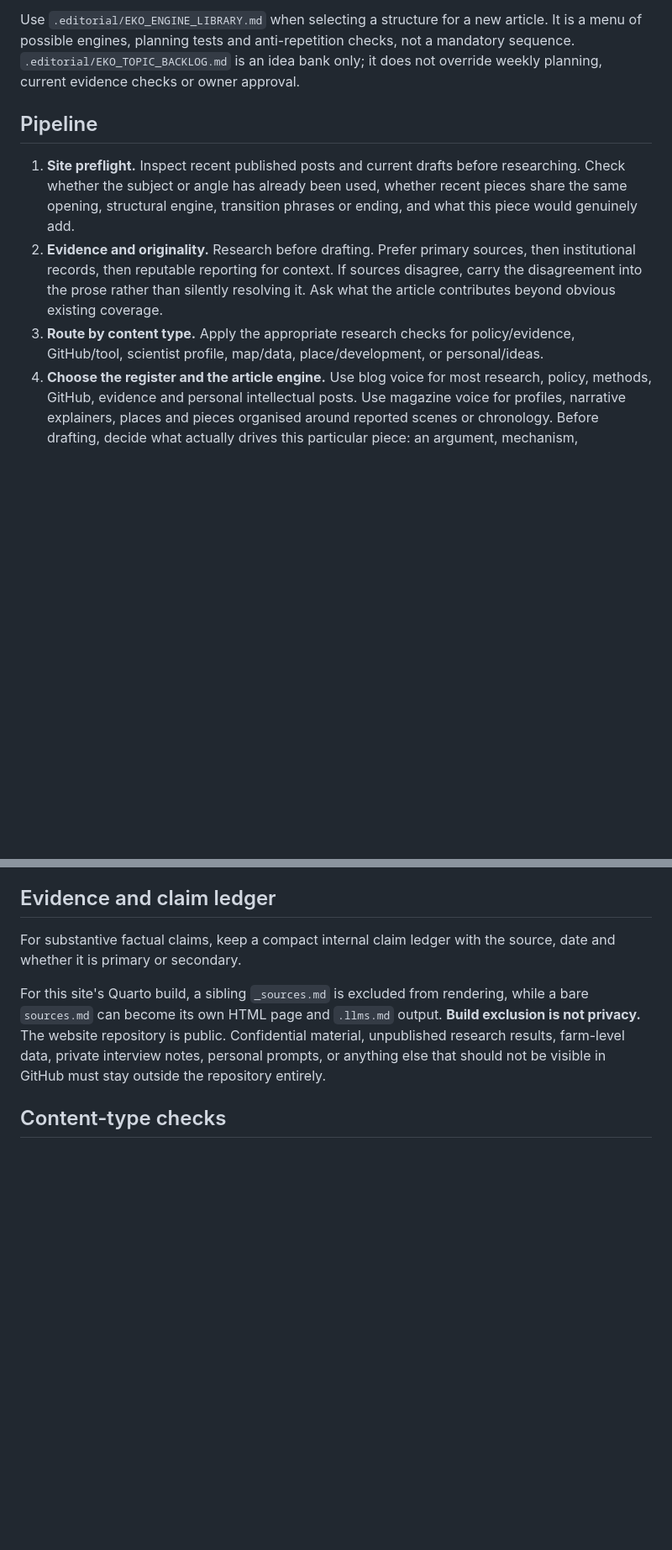
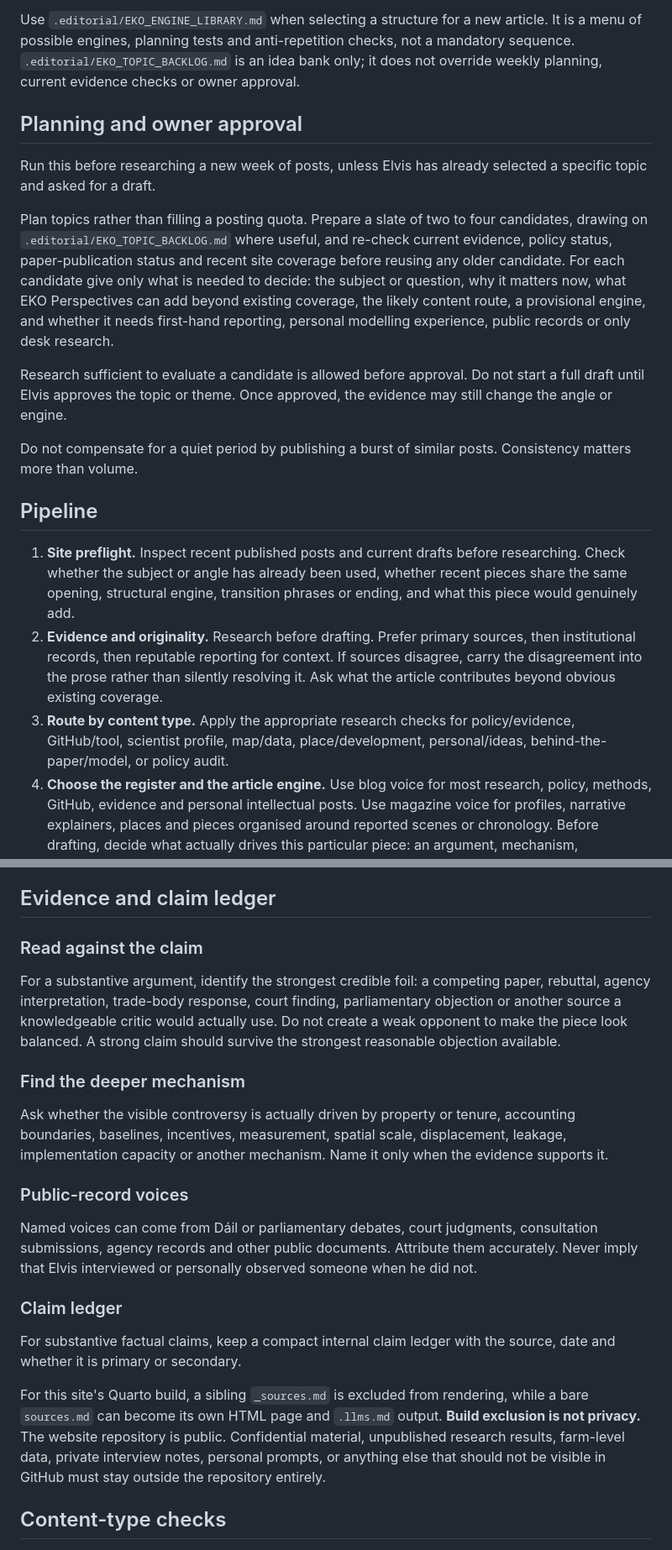
Before and after one commit to ElvisKwameOfori123/ElvisKwameOfori123.github.io, a Markdown page: .editorial/EKO_EDITORIAL_WORKFLOW_v2.2.md, 2 parts joined by grey strips. Shown at 84% size. Rendered like a GitHub page; blank space fills up the shorter version.

Commit message:
Consolidate planning, evidence and publication safeguards

```diff
--- a/.editorial/EKO_EDITORIAL_WORKFLOW_v2.2.md
+++ b/.editorial/EKO_EDITORIAL_WORKFLOW_v2.2.md
@@ -8,11 +8,21 @@ This workflow is a working editorial system, not a fixed prose template. If a ru
 
 Use `.editorial/EKO_ENGINE_LIBRARY.md` when selecting a structure for a new article. It is a menu of possible engines, planning tests and anti-repetition checks, not a mandatory sequence. `.editorial/EKO_TOPIC_BACKLOG.md` is an idea bank only; it does not override weekly planning, current evidence checks or owner approval.
 
+## Planning and owner approval
+
+Run this before researching a new week of posts, unless Elvis has already selected a specific topic and asked for a draft.
+
+Plan topics rather than filling a posting quota. Prepare a slate of two to four candidates, drawing on `.editorial/EKO_TOPIC_BACKLOG.md` where useful, and re-check current evidence, policy status, paper-publication status and recent site coverage before reusing any older candidate. For each candidate give only what is needed to decide: the subject or question, why it matters now, what EKO Perspectives can add beyond existing coverage, the likely content route, a provisional engine, and whether it needs first-hand reporting, personal modelling experience, public records or only desk research.
+
+Research sufficient to evaluate a candidate is allowed before approval. Do not start a full draft until Elvis approves the topic or theme. Once approved, the evidence may still change the angle or engine.
+
+Do not compensate for a quiet period by publishing a burst of similar posts. Consistency matters more than volume.
+
 ## Pipeline
 
 1. **Site preflight.** Inspect recent published posts and current drafts before researching. Check whether the subject or angle has already been used, whether recent pieces share the same opening, structural engine, transition phrases or ending, and what this piece would genuinely add.
 2. **Evidence and originality.** Research before drafting. Prefer primary sources, then institutional records, then reputable reporting for context. If sources disagree, carry the disagreement into the prose rather than silently resolving it. Ask what the article contributes beyond obvious existing coverage.
-3. **Route by content type.** Apply the appropriate research checks for policy/evidence, GitHub/tool, scientist profile, map/data, place/development, or personal/ideas.
+3. **Route by content type.** Apply the appropriate research checks for policy/evidence, GitHub/tool, scientist profile, map/data, place/development, personal/ideas, behind-the-paper/model, or policy audit.
 4. **Choose the register and the article engine.** Use blog voice for most research, policy, methods, GitHub, evidence and personal intellectual posts. Use magazine voice for profiles, narrative explainers, places and pieces organised around reported scenes or chronology. Before drafting, decide what actually drives this particular piece: an argument, mechanism, disagreement, number, document, modelling episode, observation, place, person or other genuine centre of gravity. Consult the engine library, but do not force alternation when one engine is genuinely the best fit.
 5. **Draft to the subject.** Do not import the opening, paragraph architecture or closing move from the previous EKO post. First person is available but not mandatory. A piece may take a clear position when the evidence supports one, but the strength of the claim must match the evidence.
 6. **Final mechanical edit.** Run one anti-slop pass after the draft is complete. It removes formulaic habits without changing the argument, evidence, structure or chosen register.
@@ -29,6 +39,20 @@ Before writing, scan recent posts and drafts. A follow-up on the same subject is
 Also scan for repeated house habits. Look for reused openings such as reflective first-person throat-clearing, recurring pivots such as "the more interesting question" or "there is another reason for caution," and endings that repeatedly narrow the argument into a question. Repetition across a body of work matters even when each sentence is individually competent.
 
 ## Evidence and claim ledger
+
+### Read against the claim
+
+For a substantive argument, identify the strongest credible foil: a competing paper, rebuttal, agency interpretation, trade-body response, court finding, parliamentary objection or another source a knowledgeable critic would actually use. Do not create a weak opponent to make the piece look balanced. A strong claim should survive the strongest reasonable objection available.
+
+### Find the deeper mechanism
+
+Ask whether the visible controversy is actually driven by property or tenure, accounting boundaries, baselines, incentives, measurement, spatial scale, displacement, leakage, implementation capacity or another mechanism. Name it only when the evidence supports it.
+
+### Public-record voices
+
+Named voices can come from Dáil or parliamentary debates, court judgments, consultation submissions, agency records and other public documents. Attribute them accurately. Never imply that Elvis interviewed or personally observed someone when he did not.
+
+### Claim ledger
 
 For substantive factual claims, keep a compact internal claim ledger with the source, date and whether it is primary or secondary.
 
```
Also changed, not shown: other parts of .editorial/EKO_EDITORIAL_WORKFLOW_v2.2.md (+9 -1 lines).
